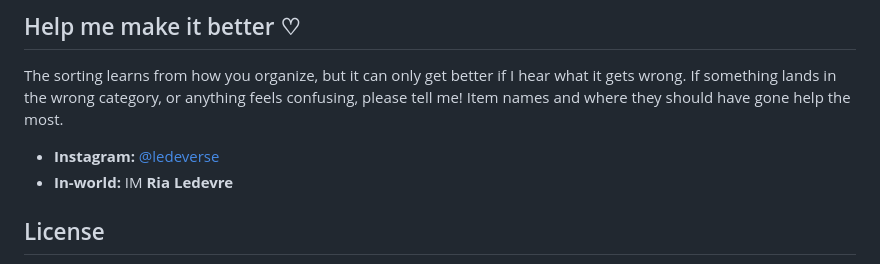
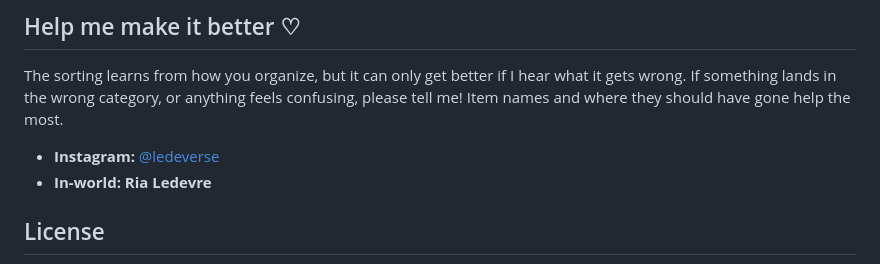
Before and after one commit to rialedevresl/inventory-buddy-desktop, a Markdown page: README.md, the part around the change. GitHub-like rendering.

```diff
--- a/README.md
+++ b/README.md
@@ -127,7 +127,7 @@ gets wrong. If something lands in the wrong category, or anything feels confusin
 tell me! Item names and where they should have gone help the most.
 
 - **Instagram:** [@ledeverse](https://www.instagram.com/ledeverse/)
-- **In-world:** IM **Ria Ledevre**
+- **In-world:** **Ria Ledevre**
 
 ## License
 
```
